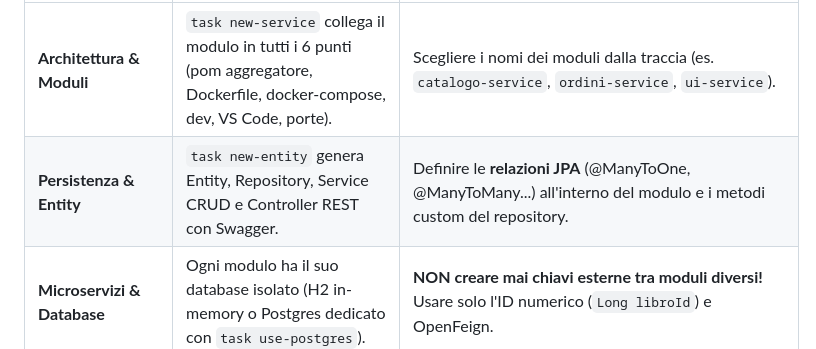
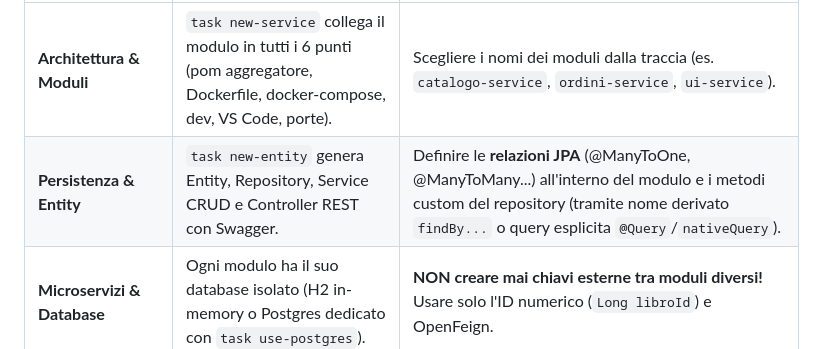
Before and after one commit to daubog44/spring-boot-dockerized, a Markdown page: guida_prova_finale_spring_boot.md, the part around the change. Rendered like a GitHub page.

```diff
--- a/guida_prova_finale_spring_boot.md
+++ b/guida_prova_finale_spring_boot.md
@@ -27,7 +27,7 @@ All'esame il tempo è prezioso: delega agli strumenti il lavoro meccanico e conc
 | Ambito | Cosa deleghi al Template / ai comandi `task` | Cosa spetta a TE (Candidato) |
 | :--- | :--- | :--- |
 | **Architettura & Moduli** | `task new-service` collega il modulo in tutti i 6 punti (pom aggregatore, Dockerfile, docker-compose, dev, VS Code, porte). | Scegliere i nomi dei moduli dalla traccia (es. `catalogo-service`, `ordini-service`, `ui-service`). |
-| **Persistenza & Entity** | `task new-entity` genera Entity, Repository, Service CRUD e Controller REST con Swagger. | Definire le **relazioni JPA** (@ManyToOne, @ManyToMany...) all'interno del modulo e i metodi custom del repository. |
+| **Persistenza & Entity** | `task new-entity` genera Entity, Repository, Service CRUD e Controller REST con Swagger. | Definire le **relazioni JPA** (@ManyToOne, @ManyToMany...) all'interno del modulo e i metodi custom del repository (tramite nome derivato `findBy...` o query esplicita `@Query`/`nativeQuery`). |
 | **Microservizi & Database** | Ogni modulo ha il suo database isolato (H2 in-memory o Postgres dedicato con `task use-postgres`). | **NON creare mai chiavi esterne tra moduli diversi!** Usare solo l'ID numerico (`Long libroId`) e OpenFeign. |
 | **Contratti DTO & Record** | `task new-dto` genera i record Java in `common-dto` con validazione Bean Validation. | Decidere quali campi esporre e scambiare tra i microservizi. |
 | **Chiamate tra Servizi** | `task new-client` crea l'interfaccia `@FeignClient` pronta con metodi CRUD risolti tramite Eureka. | Invocare il client nel `@Service` chiamante e gestire le eccezioni di business (es. 404 se un record non esiste). |
```
Also changed, not shown: corso/lezioni/08-entity-e-repository.md (+37 -0 lines).
